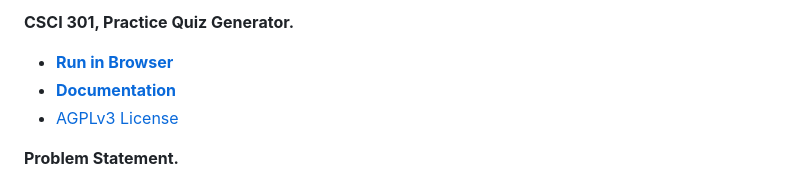
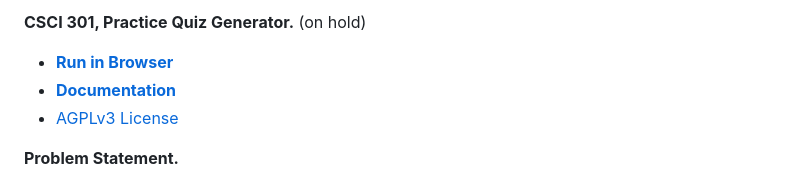
Before and after one commit to thefireflyer/2024-quiz-gen, a Markdown page: README.md, the part around the change. Rendered like a GitHub page.

```diff
--- a/README.md
+++ b/README.md
@@ -1,4 +1,4 @@
-**CSCI 301, Practice Quiz Generator.**
+**CSCI 301, Practice Quiz Generator.** (on hold)
 
 - [**Run in Browser**](...)
 - [**Documentation**](...)
```
